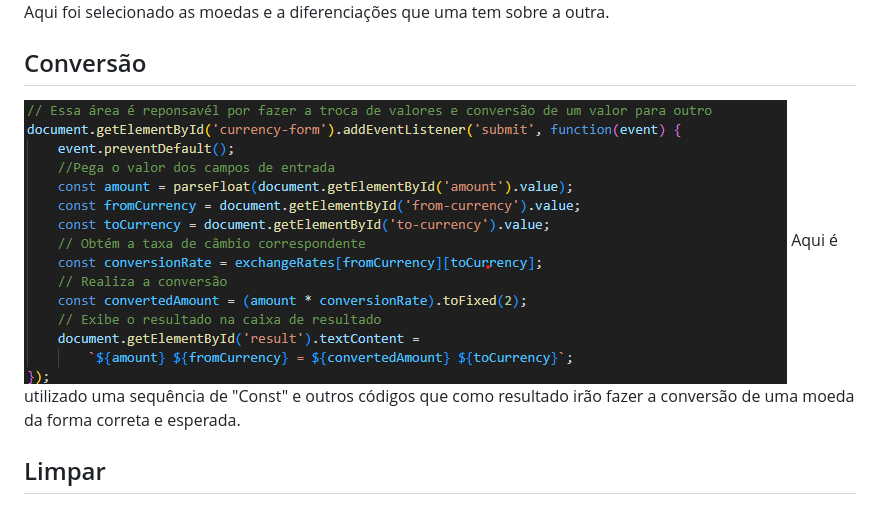
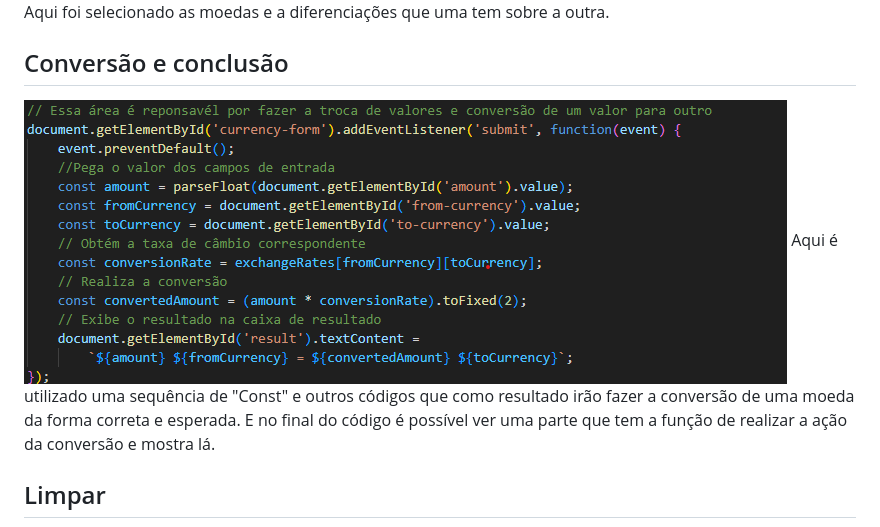
Before and after one commit to KleyversonO/Conversor-de-moedas, a Markdown page: README.md, the part around the change. GitHub-like rendering.

Commit message:
Correção README

```diff
--- a/README.md
+++ b/README.md
@@ -9,9 +9,9 @@ O projeto possui uma interface simples, porém funcional e intuitiva. No projeto
 ![foto](img/valorM.png)
 Aqui foi selecionado as moedas e a diferenciações que uma tem sobre a outra.
 
-## Conversão
+## Conversão e conclusão
 ![foto](img/conversao.png)
-Aqui é utilizado uma sequência de "Const" e outros códigos que como resultado irão fazer a conversão de uma moeda da forma correta e esperada.
+Aqui é utilizado uma sequência de "Const" e outros códigos que como resultado irão fazer a conversão de uma moeda da forma correta e esperada. E no final do código é possível ver uma parte que tem a função de realizar a ação da conversão e mostra lá.
 
 ## Limpar
 ![foto](img/limpa.png)
```
